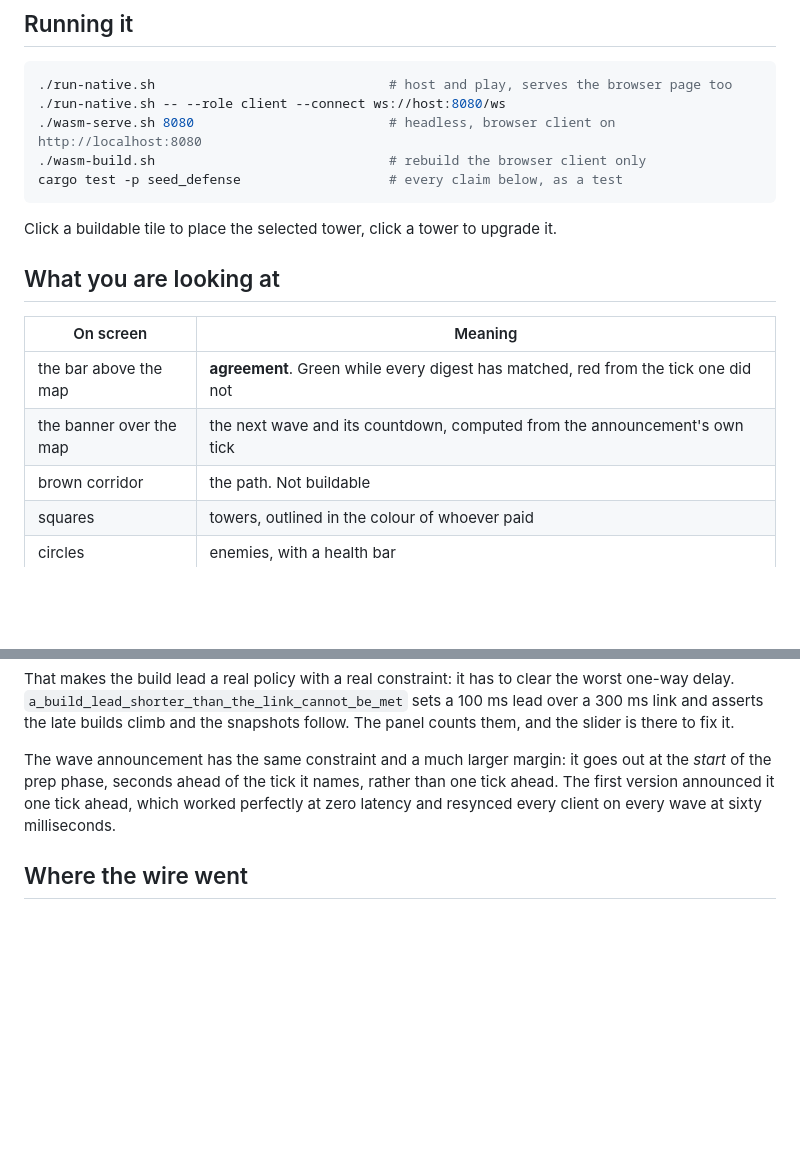
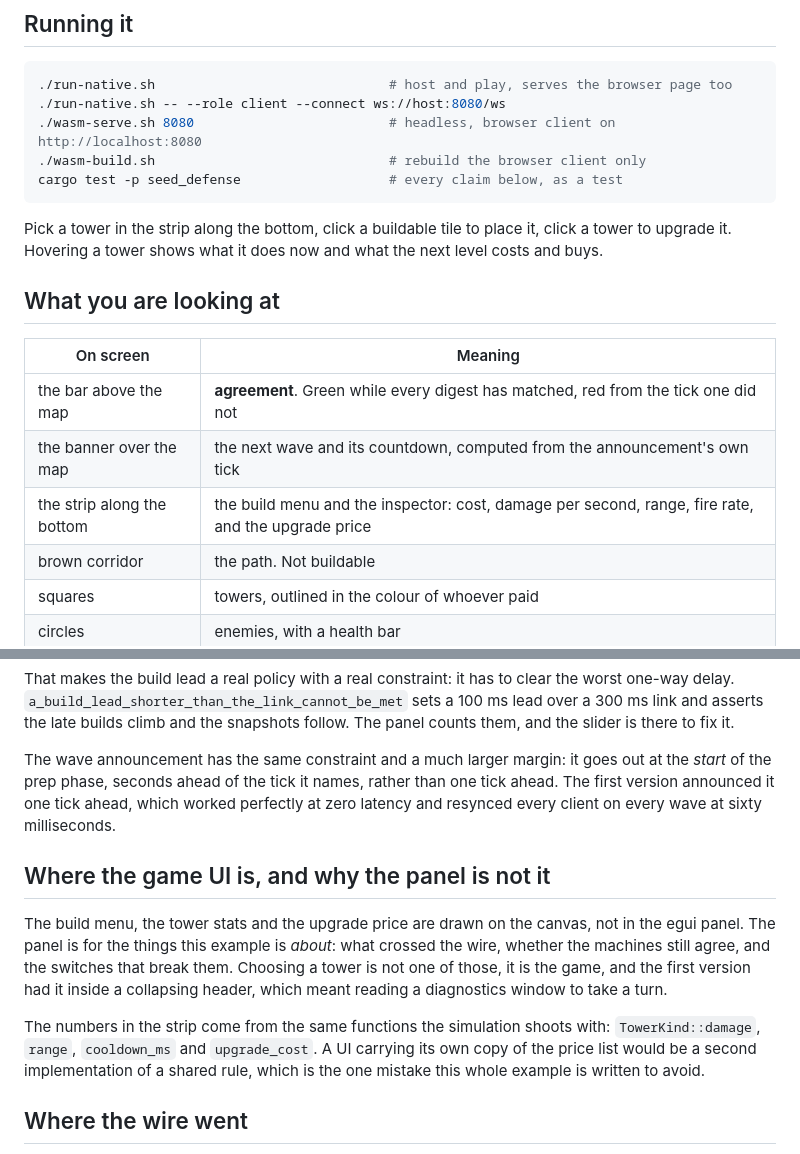
Before and after one commit to excsn/plaza, a Markdown page: examples/seed_defense/README.md, 2 parts joined by grey strips. Drawn GitHub-style; blank space fills up the shorter version.

Commit message:
Document the build strip in the seed_defense README

````diff
--- a/examples/seed_defense/README.md
+++ b/examples/seed_defense/README.md
@@ -16,7 +16,7 @@ That is the oldest trick in networked games and it comes with a bill: the moment
 cargo test -p seed_defense                   # every claim below, as a test
 ```
 
-Click a buildable tile to place the selected tower, click a tower to upgrade it.
+Pick a tower in the strip along the bottom, click a buildable tile to place it, click a tower to upgrade it. Hovering a tower shows what it does now and what the next level costs and buys.
 
 ## What you are looking at
 
@@ -24,6 +24,7 @@ Click a buildable tile to place the selected tower, click a tower to upgrade it.
 |---|---|
 | the bar above the map | **agreement**. Green while every digest has matched, red from the tick one did not |
 | the banner over the map | the next wave and its countdown, computed from the announcement's own tick |
+| the strip along the bottom | the build menu and the inspector: cost, damage per second, range, fire rate, and the upgrade price |
 | brown corridor | the path. Not buildable |
 | squares | towers, outlined in the colour of whoever paid |
 | circles | enemies, with a health bar |
@@ -104,6 +105,12 @@ That makes the build lead a real policy with a real constraint: it has to clear
 
 The wave announcement has the same constraint and a much larger margin: it goes out at the *start* of the prep phase, seconds ahead of the tick it names, rather than one tick ahead. The first version announced it one tick ahead, which worked perfectly at zero latency and resynced every client on every wave at sixty milliseconds.
 
+## Where the game UI is, and why the panel is not it
+
+The build menu, the tower stats and the upgrade price are drawn on the canvas, not in the egui panel. The panel is for the things this example is *about*: what crossed the wire, whether the machines still agree, and the switches that break them. Choosing a tower is not one of those, it is the game, and the first version had it inside a collapsing header, which meant reading a diagnostics window to take a turn.
+
+The numbers in the strip come from the same functions the simulation shoots with: `TowerKind::damage`, `range`, `cooldown_ms` and `upgrade_cost`. A UI carrying its own copy of the price list would be a second implementation of a shared rule, which is the one mistake this whole example is written to avoid.
+
 ## Where the wire went
 
 Nowhere, mostly, which is the measurement. The host panel keeps two counters: what actually went out, and what the same session would have cost with the field streamed at the send rate, which is what every other playground here does. `what_was_sent_is_a_fraction_of_what_streaming_would_have_cost` asserts at least a twentyfold difference over forty seconds, and it grows with the enemy count, because one side of that comparison does not grow at all.
````
